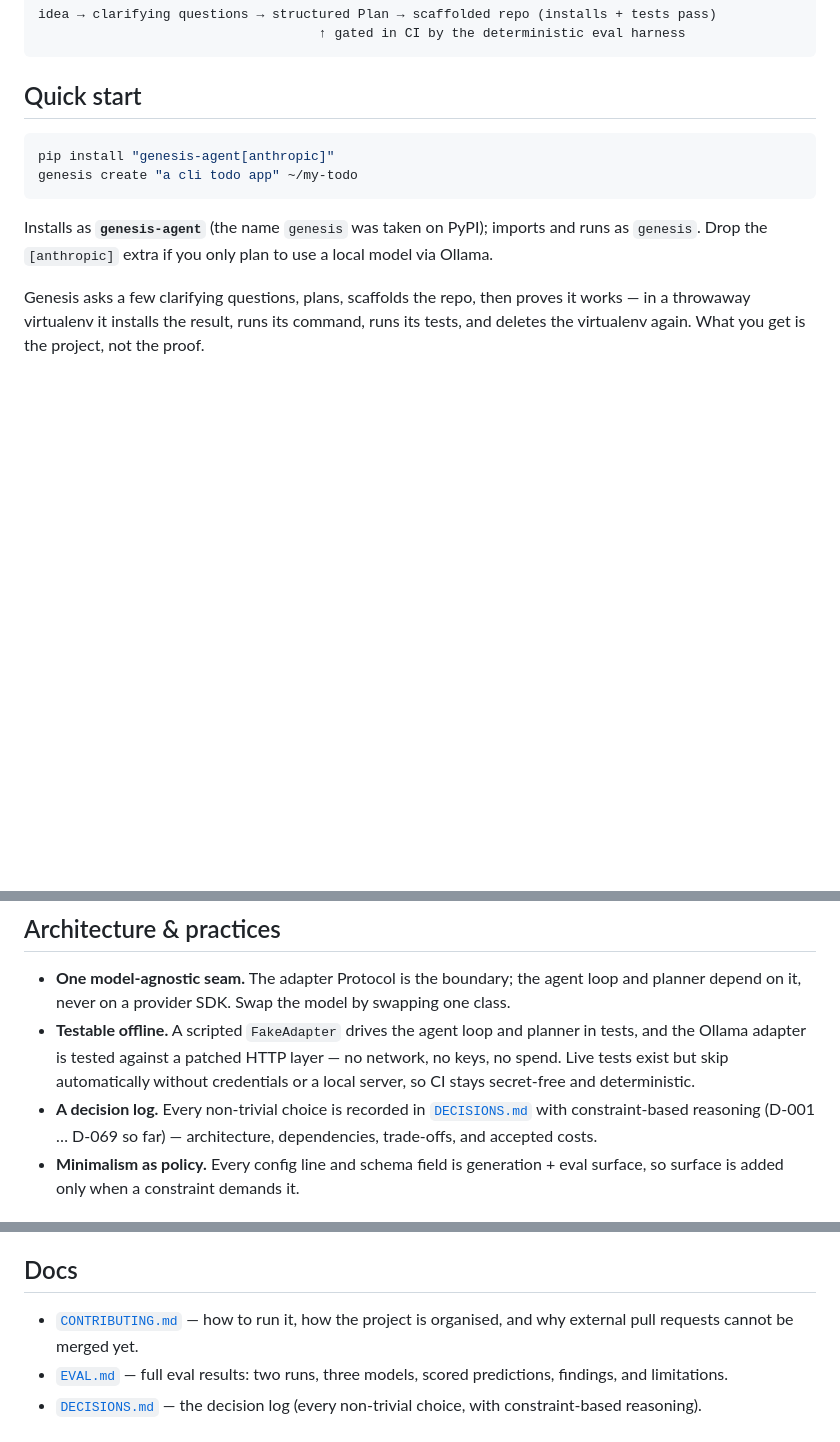
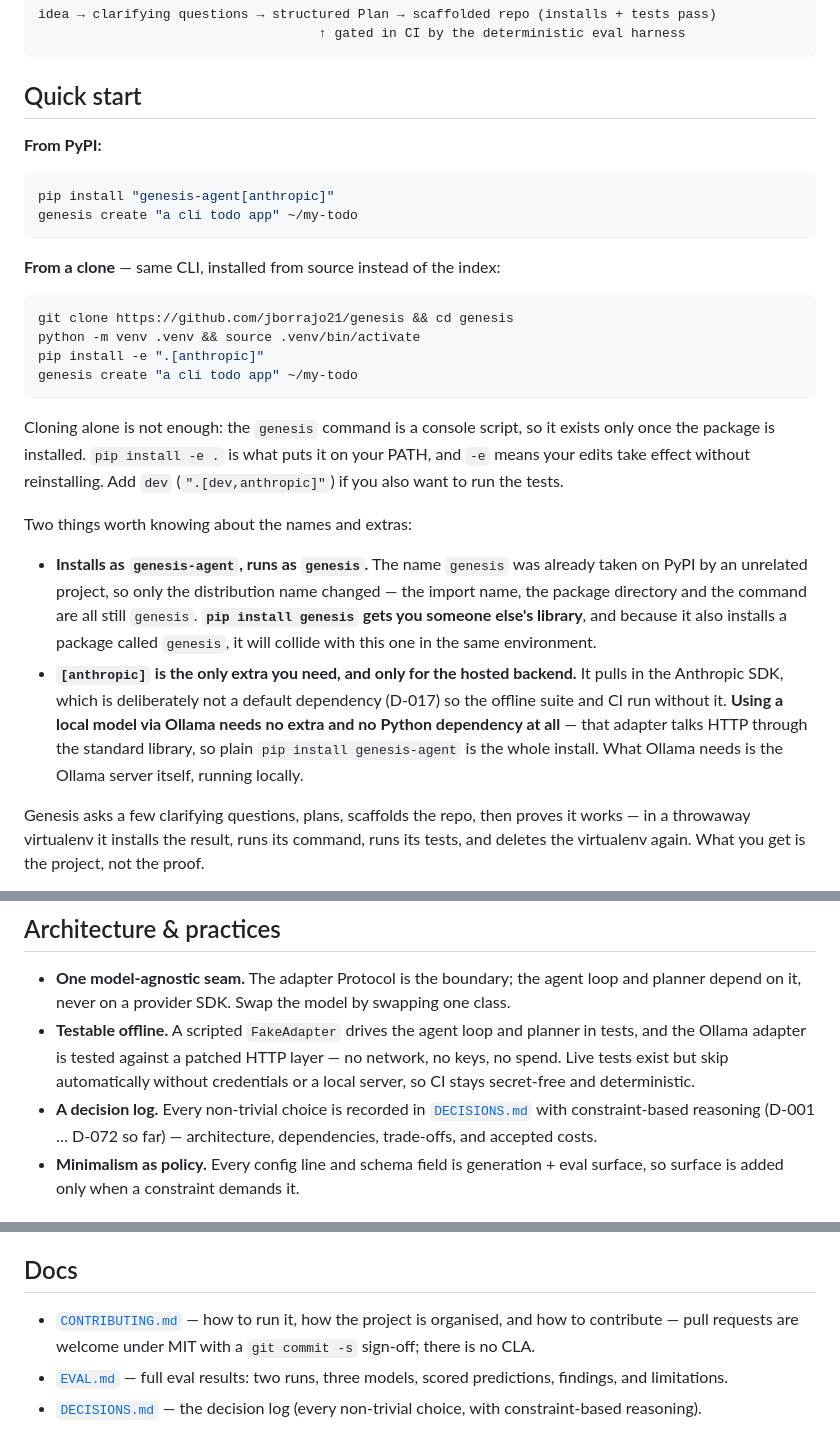
Before and after one commit to jborrajo21/genesis, a Markdown page: README.md, 3 parts joined by grey strips. Rendered like a GitHub page; blank space fills up the shorter version.

Commit message:
Clarify install paths and fix stale pointers in public docs

````diff
--- a/README.md
+++ b/README.md
@@ -21,13 +21,39 @@ idea → clarifying questions → structured Plan → scaffolded repo (installs
 
 ## Quick start
 
+**From PyPI:**
+
 ```bash
 pip install "genesis-agent[anthropic]"
 genesis create "a cli todo app" ~/my-todo
 ```
 
-Installs as **`genesis-agent`** (the name `genesis` was taken on PyPI); imports and runs as
-`genesis`. Drop the `[anthropic]` extra if you only plan to use a local model via Ollama.
+**From a clone** — same CLI, installed from source instead of the index:
+
+```bash
+git clone https://github.com/jborrajo21/genesis && cd genesis
+python -m venv .venv && source .venv/bin/activate
+pip install -e ".[anthropic]"
+genesis create "a cli todo app" ~/my-todo
+```
+
+Cloning alone is not enough: the `genesis` command is a console script, so it exists only once the
+package is installed. `pip install -e .` is what puts it on your PATH, and `-e` means your edits
+take effect without reinstalling. Add `dev` (`".[dev,anthropic]"`) if you also want to run the
+tests.
+
+Two things worth knowing about the names and extras:
+
+- **Installs as `genesis-agent`, runs as `genesis`.** The name `genesis` was already taken on PyPI
+  by an unrelated project, so only the distribution name changed — the import name, the package
+  directory and the command are all still `genesis`. **`pip install genesis` gets you someone
+  else's library**, and because it also installs a package called `genesis`, it will collide with
+  this one in the same environment.
+- **`[anthropic]` is the only extra you need, and only for the hosted backend.** It pulls in the
+  Anthropic SDK, which is deliberately not a default dependency (D-017) so the offline suite and CI
+  run without it. **Using a local model via Ollama needs no extra and no Python dependency at all** —
+  that adapter talks HTTP through the standard library, so plain `pip install genesis-agent` is the
+  whole install. What Ollama needs is the Ollama server itself, running locally.
 
 Genesis asks a few clarifying questions, plans, scaffolds the repo, then proves it works — in a
 throwaway virtualenv it installs the result, runs its command, runs its tests, and deletes the
@@ -252,7 +278,7 @@ bottleneck.
 
 - **One model-agnostic seam.** The adapter Protocol is the boundary; the agent loop and planner depend on it, never on a provider SDK. Swap the model by swapping one class.
 - **Testable offline.** A scripted `FakeAdapter` drives the agent loop and planner in tests, and the Ollama adapter is tested against a patched HTTP layer — no network, no keys, no spend. Live tests exist but skip automatically without credentials or a local server, so CI stays secret-free and deterministic.
-- **A decision log.** Every non-trivial choice is recorded in [`DECISIONS.md`](https://github.com/jborrajo21/genesis/blob/main/DECISIONS.md) with constraint-based reasoning (D-001 … D-069 so far) — architecture, dependencies, trade-offs, and accepted costs.
+- **A decision log.** Every non-trivial choice is recorded in [`DECISIONS.md`](https://github.com/jborrajo21/genesis/blob/main/DECISIONS.md) with constraint-based reasoning (D-001 … D-072 so far) — architecture, dependencies, trade-offs, and accepted costs.
 - **Minimalism as policy.** Every config line and schema field is generation + eval surface, so surface is added only when a constraint demands it.
 
 ## Working on Genesis itself
@@ -299,7 +325,7 @@ Live tests are opt-in: the Anthropic smoke test runs only when `ANTHROPIC_API_KE
 
 ## Docs
 
-- [`CONTRIBUTING.md`](https://github.com/jborrajo21/genesis/blob/main/CONTRIBUTING.md) — how to run it, how the project is organised, and why external pull requests cannot be merged yet.
+- [`CONTRIBUTING.md`](https://github.com/jborrajo21/genesis/blob/main/CONTRIBUTING.md) — how to run it, how the project is organised, and how to contribute — pull requests are welcome under MIT with a `git commit -s` sign-off; there is no CLA.
 - [`EVAL.md`](https://github.com/jborrajo21/genesis/blob/main/EVAL.md) — full eval results: two runs, three models, scored predictions, findings, and limitations.
 - [`DECISIONS.md`](https://github.com/jborrajo21/genesis/blob/main/DECISIONS.md) — the decision log (every non-trivial choice, with constraint-based reasoning).
 
````
Also changed, not shown: EVAL.md (+2 -2 lines).
